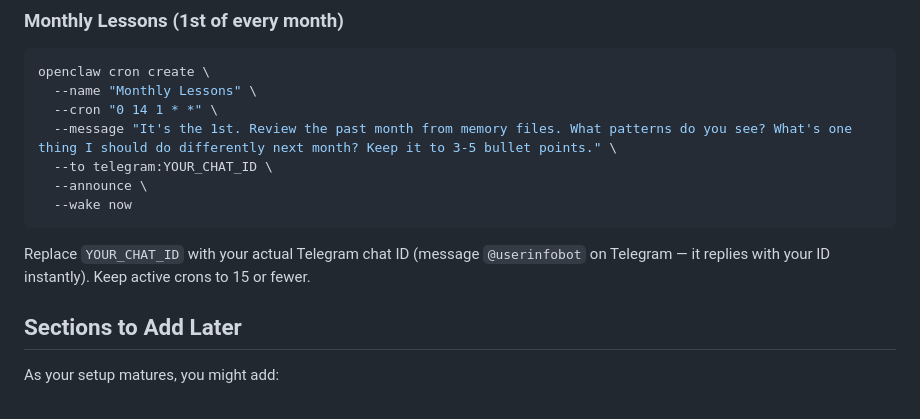
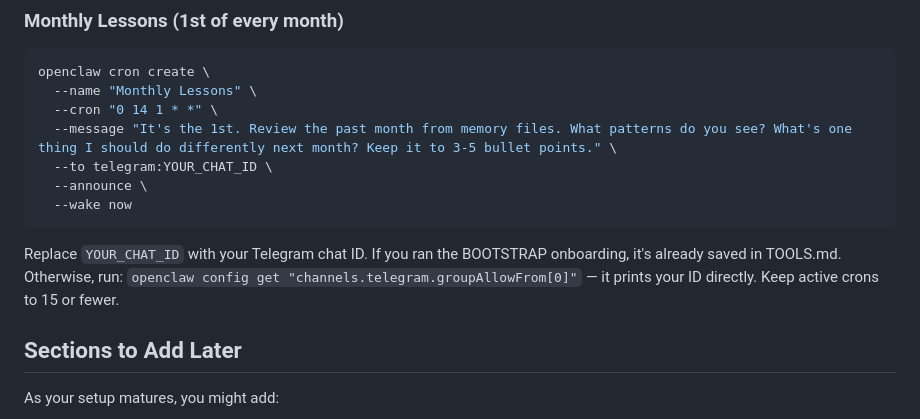
Before and after one commit to vistawtf/openclaw-easy-setup, a Markdown page: starter-pack/OPS.md, the part around the change. Rendered like a GitHub page.

````diff
--- a/starter-pack/OPS.md
+++ b/starter-pack/OPS.md
@@ -118,7 +118,7 @@ openclaw cron create \
   --wake now
 ```
 
-Replace `YOUR_CHAT_ID` with your actual Telegram chat ID (message `@userinfobot` on Telegram — it replies with your ID instantly). Keep active crons to 15 or fewer.
+Replace `YOUR_CHAT_ID` with your Telegram chat ID. If you ran the BOOTSTRAP onboarding, it's already saved in TOOLS.md. Otherwise, run: `openclaw config get "channels.telegram.groupAllowFrom[0]"` — it prints your ID directly. Keep active crons to 15 or fewer.
 
 ## Sections to Add Later
 
````
Also changed, not shown: starter-pack/BOOTSTRAP.md (+18 -2 lines).
